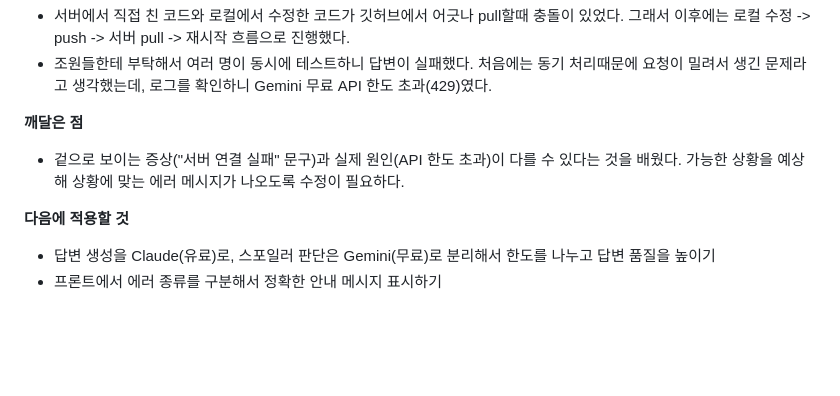
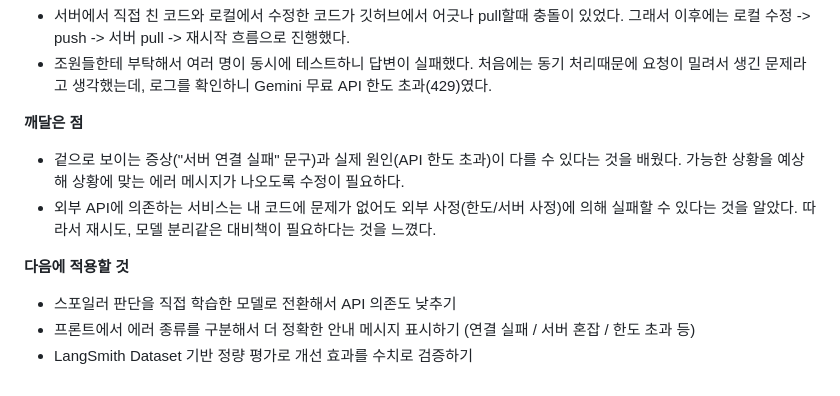
Before and after one commit to 100-hours-a-week/KTB4-Sophia-AI, a Markdown page: movie_rag_chatbot/history/RETROSPECTIVE.md, the part around the change. GitHub-like rendering; blank space fills up the shorter version.

```diff
--- a/movie_rag_chatbot/history/RETROSPECTIVE.md
+++ b/movie_rag_chatbot/history/RETROSPECTIVE.md
@@ -88,7 +88,9 @@
 
 **깨달은 점**
 - 겉으로 보이는 증상("서버 연결 실패" 문구)과 실제 원인(API 한도 초과)이 다를 수 있다는 것을 배웠다. 가능한 상황을 예상해 상황에 맞는 에러 메시지가 나오도록 수정이 필요하다.
+- 외부 API에 의존하는 서비스는 내 코드에 문제가 없어도 외부 사정(한도/서버 사정)에 의해 실패할 수 있다는 것을 알았다. 따라서 재시도, 모델 분리같은 대비책이 필요하다는 것을 느꼈다.
 
 **다음에 적용할 것**
-- 답변 생성을 Claude(유료)로, 스포일러 판단은 Gemini(무료)로 분리해서 한도를 나누고 답변 품질을 높이기
-- 프론트에서 에러 종류를 구분해서 정확한 안내 메시지 표시하기
+- 스포일러 판단을 직접 학습한 모델로 전환해서 API 의존도 낮추기
+- 프론트에서 에러 종류를 구분해서 더 정확한 안내 메시지 표시하기 (연결 실패 / 서버 혼잡 / 한도 초과 등)
+- LangSmith Dataset 기반 정량 평가로 개선 효과를 수치로 검증하기
```
Also changed, not shown: movie_rag_chatbot/history/ROADMAP.md (+9 -2 lines), movie_rag_chatbot/history/TROUBLESHOOTING.md (+6 -1 lines).
